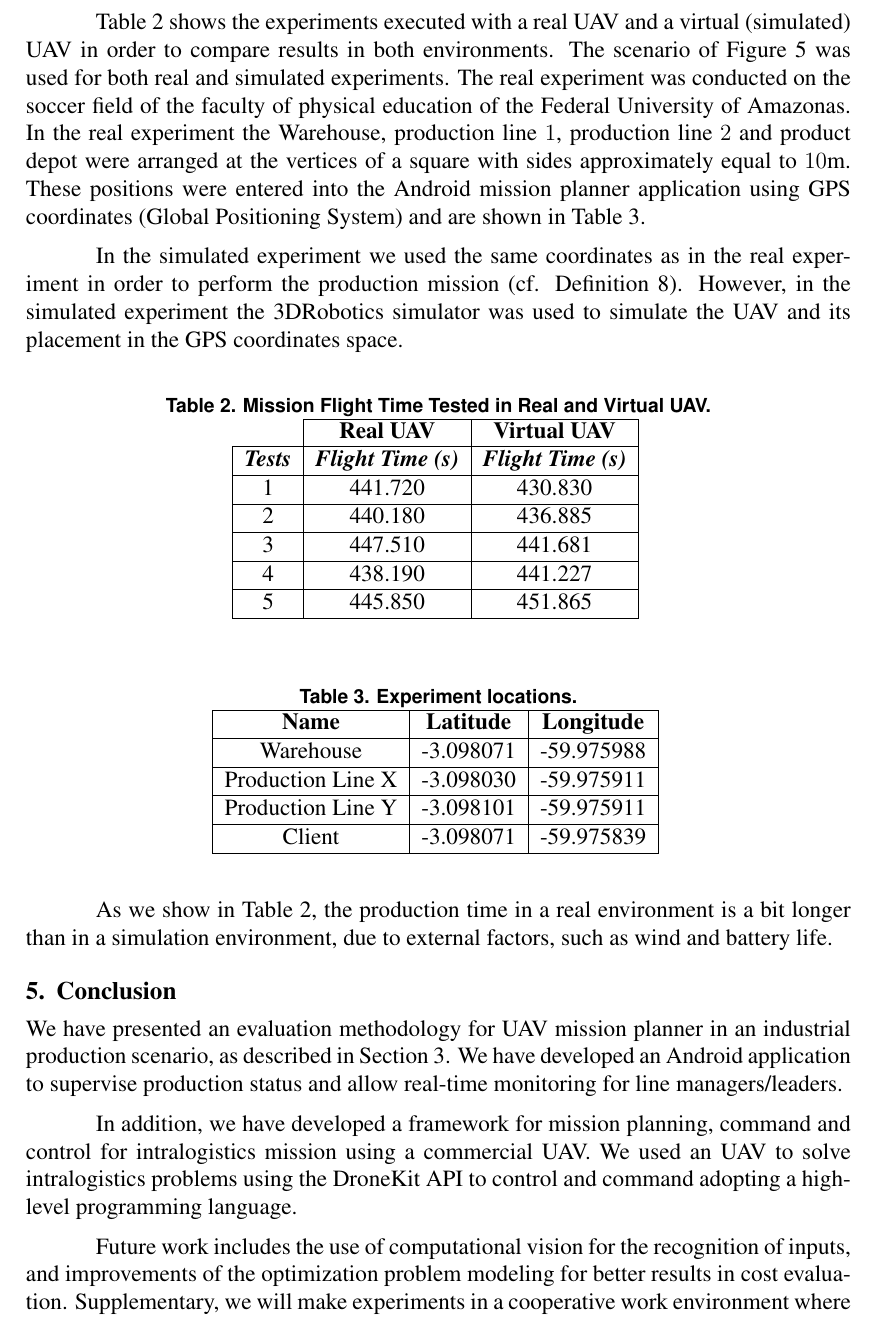
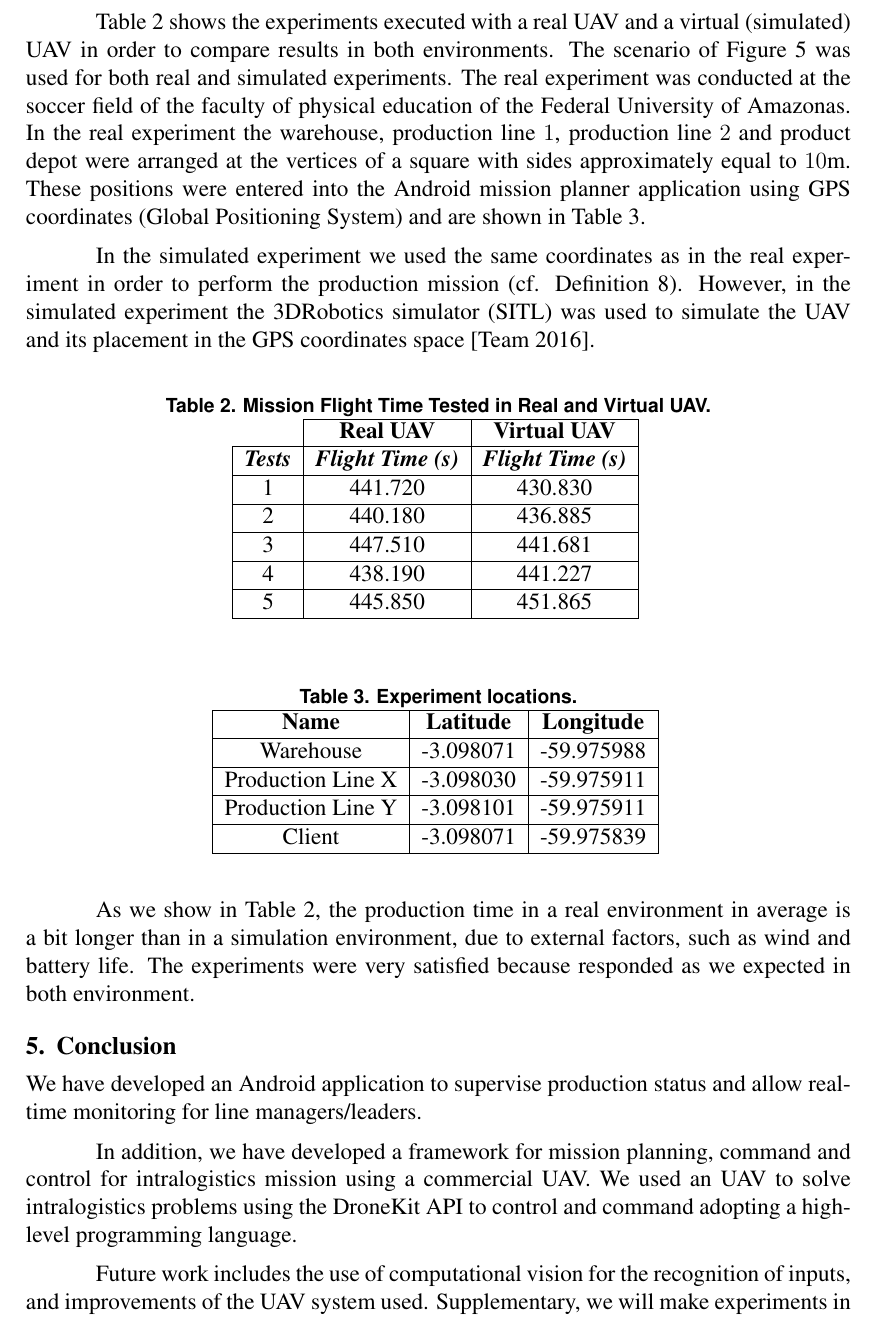
Before and after one commit to thiago-cavalcante/iot, a LaTeX paper (sbc-template.tex): part of page 10 of 11, cut so that both start at the same text. Compiled offline with pdfLaTeX.

Commit message:
uupdating

```diff
--- a/sbc-template.tex
+++ b/sbc-template.tex
@@ -292,9 +292,9 @@ In the Mission Planner strategy, the UAV starts to bring all the necessary input
 
 In this section we present the experimental results of the Android application to control a UAV as described in Section~\ref{sec:ec}.
 
-Table~\ref{table:tests} shows the experiments executed with a real UAV and a virtual (simulated) UAV in order to compare results in both environments.  The scenario of Figure~\ref{fig:useCase} was used for both real and simulated experiments. The real experiment was conducted on the soccer field of the faculty of physical education of the Federal University of Amazonas. In the real experiment the Warehouse, production line $1$, production line $2$ and product depot were arranged at the vertices of a square with sides approximately equal to $10$m. These positions were entered into the Android mission planner application using GPS coordinates (Global Positioning System) and are shown in Table~\ref{table:positions}.
+Table~\ref{table:tests} shows the experiments executed with a real UAV and a virtual (simulated) UAV in order to compare results in both environments.  The scenario of Figure~\ref{fig:useCase} was used for both real and simulated experiments. The real experiment was conducted at the soccer field of the faculty of physical education of the Federal University of Amazonas. In the real experiment the warehouse, production line $1$, production line $2$ and product depot were arranged at the vertices of a square with sides approximately equal to $10$m. These positions were entered into the Android mission planner application using GPS coordinates (Global Positioning System) and are shown in Table~\ref{table:positions}.
 
-In the simulated experiment we used the same coordinates as in the real experiment in order to perform the production mission (cf. Definition~\ref{def:prodMission}). However, in the simulated experiment the 3DRobotics simulator was used to simulate the UAV and its placement in the GPS coordinates space.
+In the simulated experiment we used the same coordinates as in the real experiment in order to perform the production mission (cf. Definition~\ref{def:prodMission}). However, in the simulated experiment the 3DRobotics simulator (SITL) was used to simulate the UAV and its placement in the GPS coordinates space~\cite{team2016sitl}.
 
 \begin{table}[H]
 \centering
@@ -331,17 +331,17 @@ Client & -3.098071 & -59.975839 \\
 \label{table:positions}
 \end{table}
 
-As we show in Table~\ref{table:tests}, the production time in a real environment is a bit longer than in a simulation environment, due to external factors, such as wind and battery life.
+As we show in Table~\ref{table:tests}, the production time in a real environment in average is a bit longer than in a simulation environment, due to external factors, such as wind and battery life. The experiments were very satisfied because responded as we expected in both environment.
 
 \section{Conclusion}
 \label{sec:conclusao}
 %---------------------------------
 
-We have presented an evaluation methodology for UAV mission planner in an industrial production scenario, as described in Section~\ref{sec:method}. We have developed an Android application to supervise production status and allow real-time monitoring for line managers/leaders.
+We have developed an Android application to supervise production status and allow real-time monitoring for line managers/leaders.
 
 In addition, we have developed a framework for mission planning, command and control for intralogistics mission using a commercial UAV. We used an UAV to solve intralogistics problems using the DroneKit API to control and command adopting a high-level programming language.
 
-Future work includes the use of computational vision for the recognition of inputs, and improvements of the optimization problem modeling for better results in cost evaluation. Supplementary, we will make experiments in a cooperative work environment where the number of UAVs is greater than two. In order to improve our results, we will develop more planner strategies such as an algorithm that produces different types of products simultaneously. Moreover, we will evaluate the communication between the drone and the application using different frameworks/protocols, in order to improve the supervision step.
+Future work includes the use of computational vision for the recognition of inputs, and improvements of the UAV system used. Supplementary, we will make experiments in a cooperative work environment where the number of UAVs is greater than two. In order to improve our results, we will develop more planner strategies such as an algorithm that produces different types of products simultaneously. Moreover, we will evaluate the communication between the drone and the application using different frameworks/protocols, in order to improve the supervision step.
 
 \bibliographystyle{sbc}
 \bibliography{sbc-template}
```
